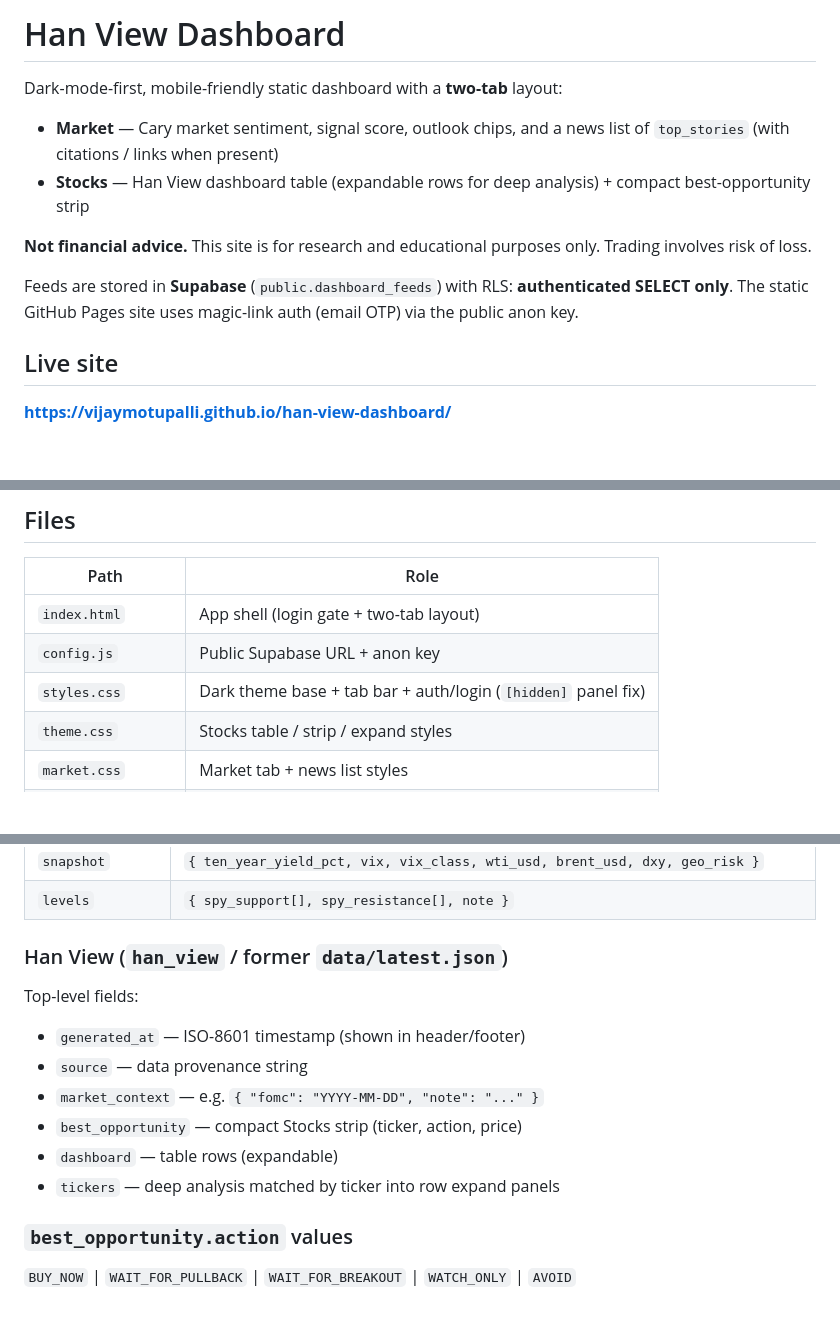
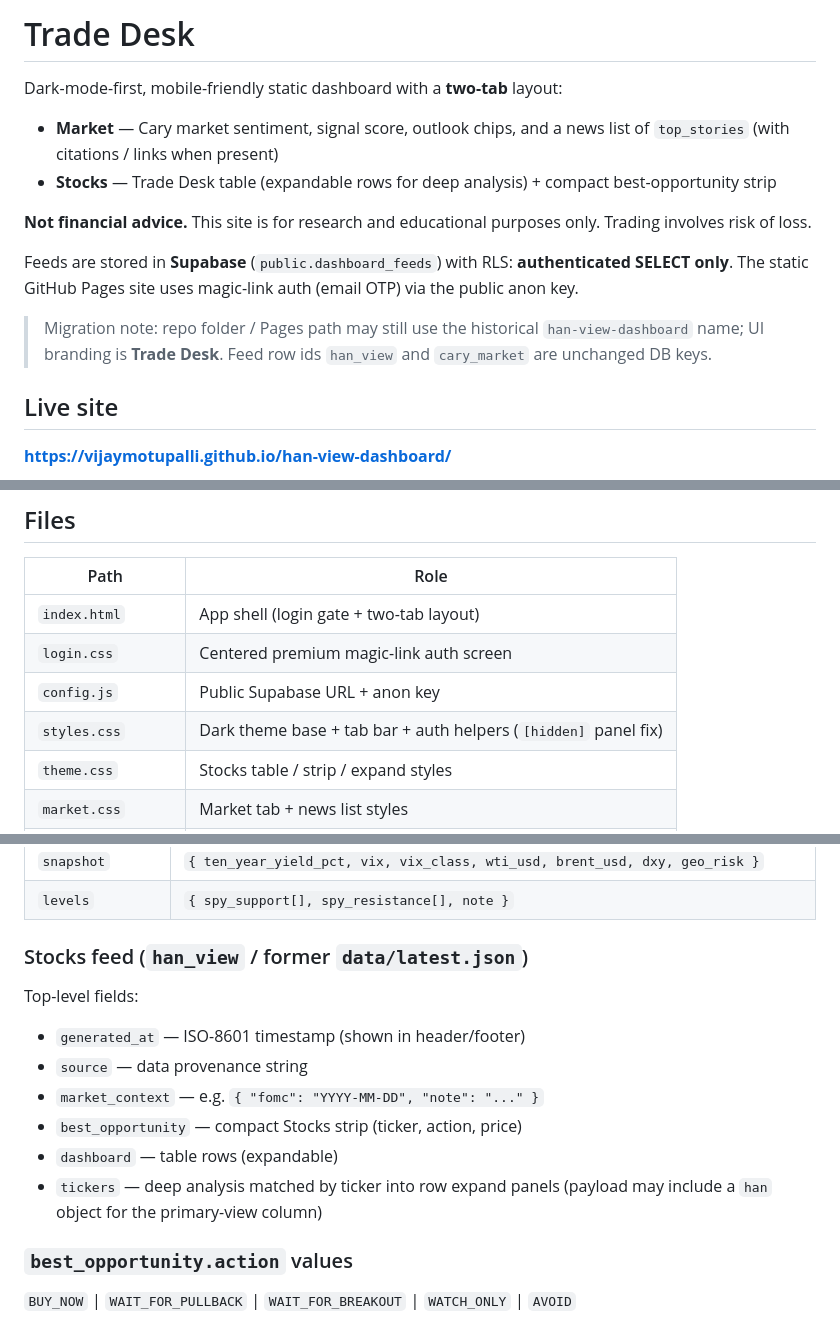
Before and after one commit to vijaymotupalli/han-view-dashboard, a Markdown page: README.md, 3 parts joined by grey strips. GitHub-like rendering; blank space fills up the shorter version.

Commit message:
Rebrand README to Trade Desk; note han_view DB ids kept

```diff
--- a/README.md
+++ b/README.md
@@ -1,13 +1,15 @@
-# Han View Dashboard
+# Trade Desk
 
 Dark-mode-first, mobile-friendly static dashboard with a **two-tab** layout:
 
 - **Market** — Cary market sentiment, signal score, outlook chips, and a news list of `top_stories` (with citations / links when present)
-- **Stocks** — Han View dashboard table (expandable rows for deep analysis) + compact best-opportunity strip
+- **Stocks** — Trade Desk table (expandable rows for deep analysis) + compact best-opportunity strip
 
 **Not financial advice.** This site is for research and educational purposes only. Trading involves risk of loss.
 
 Feeds are stored in **Supabase** (`public.dashboard_feeds`) with RLS: **authenticated SELECT only**. The static GitHub Pages site uses magic-link auth (email OTP) via the public anon key.
+
+> Migration note: repo folder / Pages path may still use the historical `han-view-dashboard` name; UI branding is **Trade Desk**. Feed row ids `han_view` and `cary_market` are unchanged DB keys.
 
 ## Live site
 
@@ -71,8 +73,9 @@ Repo stubs `data/latest.json` and `data/market.json` are placeholders (`login_re
 | Path | Role |
 |------|------|
 | `index.html` | App shell (login gate + two-tab layout) |
+| `login.css` | Centered premium magic-link auth screen |
 | `config.js` | Public Supabase URL + anon key |
-| `styles.css` | Dark theme base + tab bar + auth/login (`[hidden]` panel fix) |
+| `styles.css` | Dark theme base + tab bar + auth helpers (`[hidden]` panel fix) |
 | `theme.css` | Stocks table / strip / expand styles |
 | `market.css` | Market tab + news list styles |
 | `lib.js` | Shared helpers (`robinhoodUrl` / `robinhoodLink`) |
@@ -106,7 +109,7 @@ Locked fields (`schema_version: 1`):
 | `snapshot` | `{ ten_year_yield_pct, vix, vix_class, wti_usd, brent_usd, dxy, geo_risk }` |
 | `levels` | `{ spy_support[], spy_resistance[], note }` |
 
-### Han View (`han_view` / former `data/latest.json`)
+### Stocks feed (`han_view` / former `data/latest.json`)
 
 Top-level fields:
 
@@ -115,7 +118,7 @@ Top-level fields:
 - `market_context` — e.g. `{ "fomc": "YYYY-MM-DD", "note": "..." }`
 - `best_opportunity` — compact Stocks strip (ticker, action, price)
 - `dashboard` — table rows (expandable)
-- `tickers` — deep analysis matched by ticker into row expand panels
+- `tickers` — deep analysis matched by ticker into row expand panels (payload may include a `han` object for the primary-view column)
 
 ### `best_opportunity.action` values
 
```
Also changed, not shown: other parts of README.md (+2 -2 lines).
